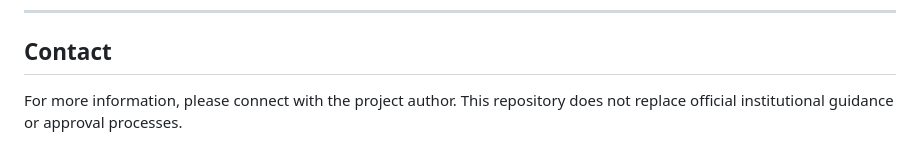
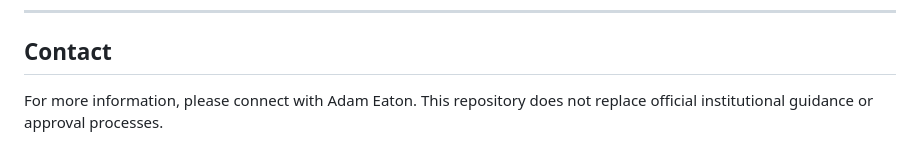
Before and after one commit to adamleeeaton/AI-Portfolio, a Markdown page: README.md, the part around the change. Rendered like a GitHub page.

```diff
--- a/README.md
+++ b/README.md
@@ -127,4 +127,4 @@ This is an evolving portfolio project. Contributions, feedback, and collaboratio
 
 ## Contact
 
-For more information, please connect with the project author. This repository does not replace official institutional guidance or approval processes.
+For more information, please connect with Adam Eaton. This repository does not replace official institutional guidance or approval processes.
```
